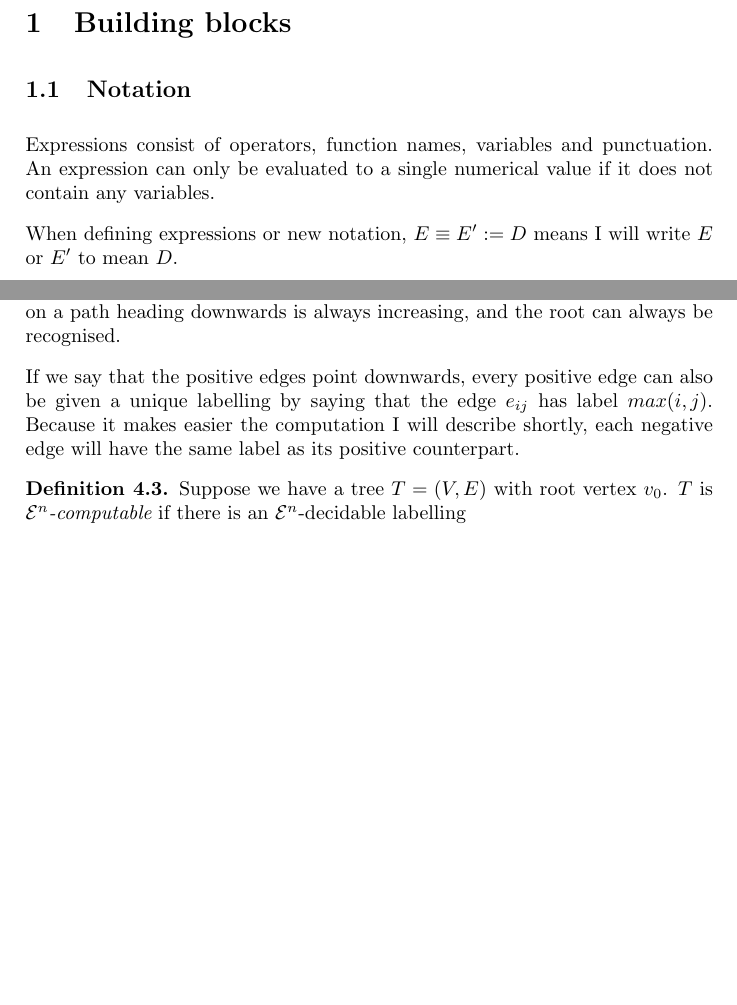
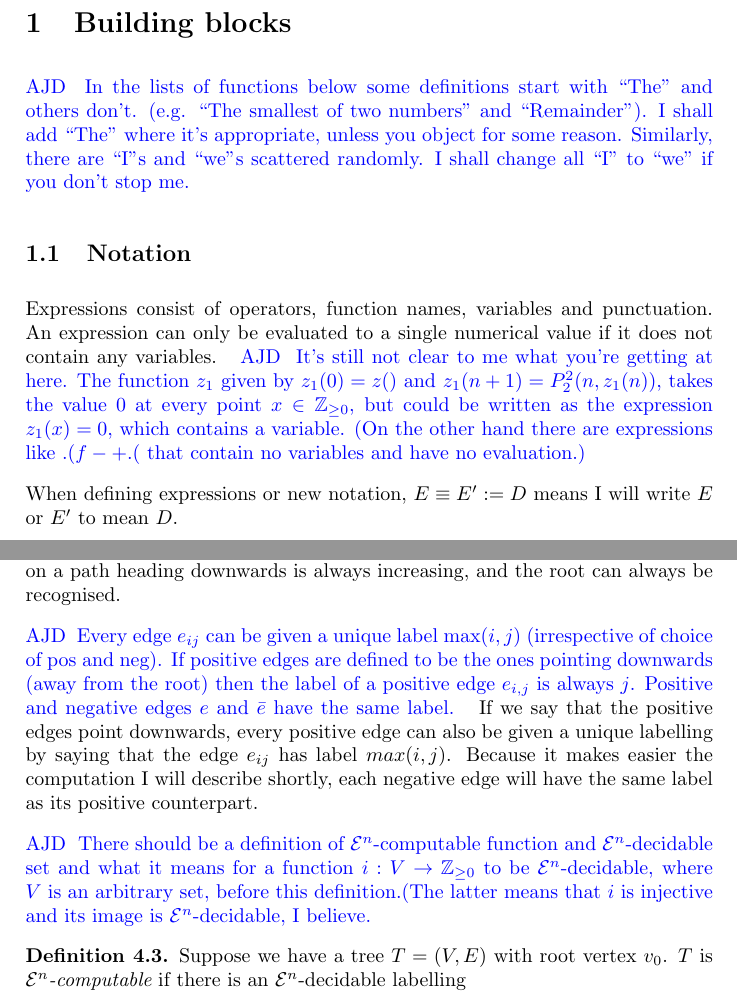
Before and after one commit to christianp/PHD-Notes, a LaTeX document (bass_serre_computability.tex): two parts of pages 2 and 15 of 31 before the commit and two parts of pages 2 and 15 of 32 after it, joined at a grey line, cut so that both start at the same text, the shorter picture padded with empty space. Compiled offline with pdfLaTeX.

Commit message:
more comments

```diff
--- a/bass_serre_computability.tex
+++ b/bass_serre_computability.tex
@@ -122,8 +122,19 @@ Finally, Section \ref{sec:pregroup} defines computability for Stallings' pregrou
 
 \section{Building blocks \label{buildingblocks}}
 
+\ajd{In the lists of functions below some definitions start with ``The'' and
+others don't. (e.g. ``The smallest of two numbers'' and ``Remainder''). I shall add ``The''
+where it's appropriate, unless you object for some reason. Similarly, there are ``I''s
+and ``we''s scattered randomly. I shall change all ``I'' to ``we'' if you don't stop me.}
 \subsection{Notation}
 Expressions consist of operators, function names, variables and punctuation. An expression can only be evaluated to a single numerical value if it does not contain any variables.
+\ajd{It's still not clear to me what you're getting at here.
+The function $z_1$ given by $z_1(0)=z()$ and $z_1(n+1)=P_2^2(n,z_1(n))$, takes the value $0$
+at every point $x\in\ZZ_{\geq 0}$, but could be written as the
+expression $z_1(x)=0$, which contains a variable.
+(On the other hand there
+are expressions like $.(f-+.($ that contain no variables and have
+no evaluation.)}
 
 When defining expressions or new notation, $E \equiv E' := D$ means I will write $E$ or $E'$ to mean $D$.
 
@@ -604,8 +616,17 @@ An {\it ordered recursive tree} is a rooted, ordered tree obtained by a recursiv
 
 We can assign a labelling to an ordered recursive tree by giving vertices increasing integer labels corresponding to the order in which they were added to the tree, beginning with $0$ for the root. This way, the sequence of labels encountered on a path heading downwards is always increasing, and the root can always be recognised.
 
+\ajd{Every edge $e_{ij}$ can be given a unique label $\max(i,j)$ (irrespective of choice
+of pos and neg).  If positive edges are defined to be the ones pointing downwards (away
+from the root) then the label of a positive edge $e_{i,j}$ is always $j$. Positive and
+negative edges $e$ and $\bar e$ have the same label.}
 If we say that the positive edges point downwards, every positive edge can also be given a unique labelling by saying that the edge $e_{ij}$ has label $max(i,j)$. Because it makes easier the computation I will describe shortly, each negative edge will have the same label as its positive counterpart.
 
+\ajd{There should be a definition of \grz{n}-computable function and \grz{n}-decidable
+set and what it means for a function $i: V \rightarrow \ZZ_{\geq 0}$ to be
+\grz{n}-decidable, where $V$ is an arbitrary set,
+before this definition.(The latter means that $i$ is injective and its image is \grz{n}-decidable,
+ I believe.}
 \begin{definition}
 	Suppose we have a tree $T=(V,E)$ with root vertex $v_0$. $T$ is {\it \grz{n}-computable} if there is an \grz{n}-decidable labelling
 	\[i: V \rightarrow \ZZ_{\geq 0},\]
```
Also changed, not shown: bass_serre_computability.tex (3 more changed lines).
